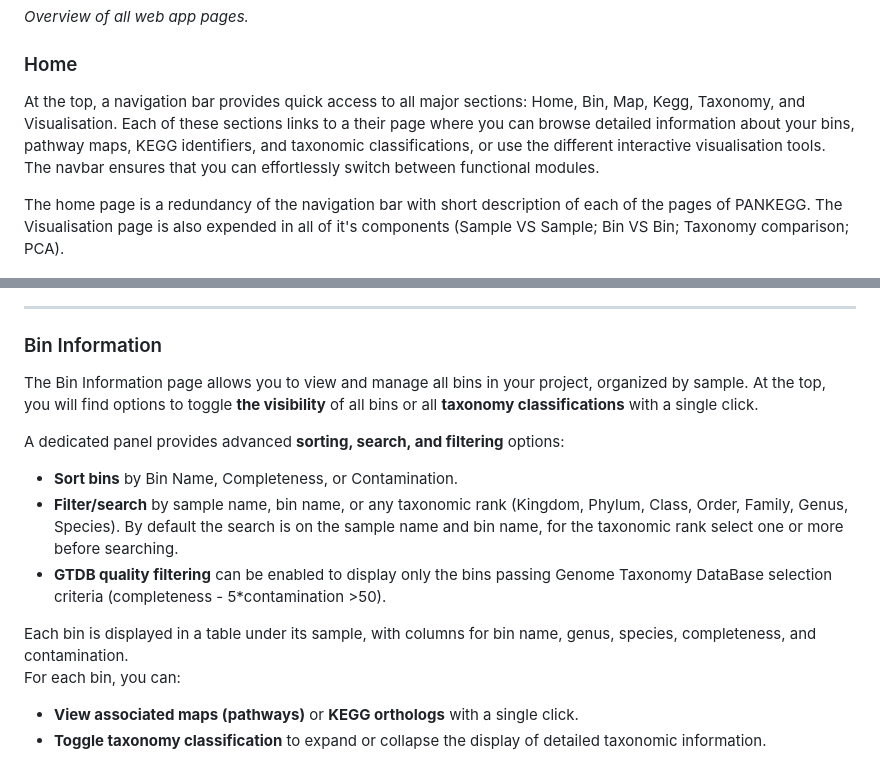
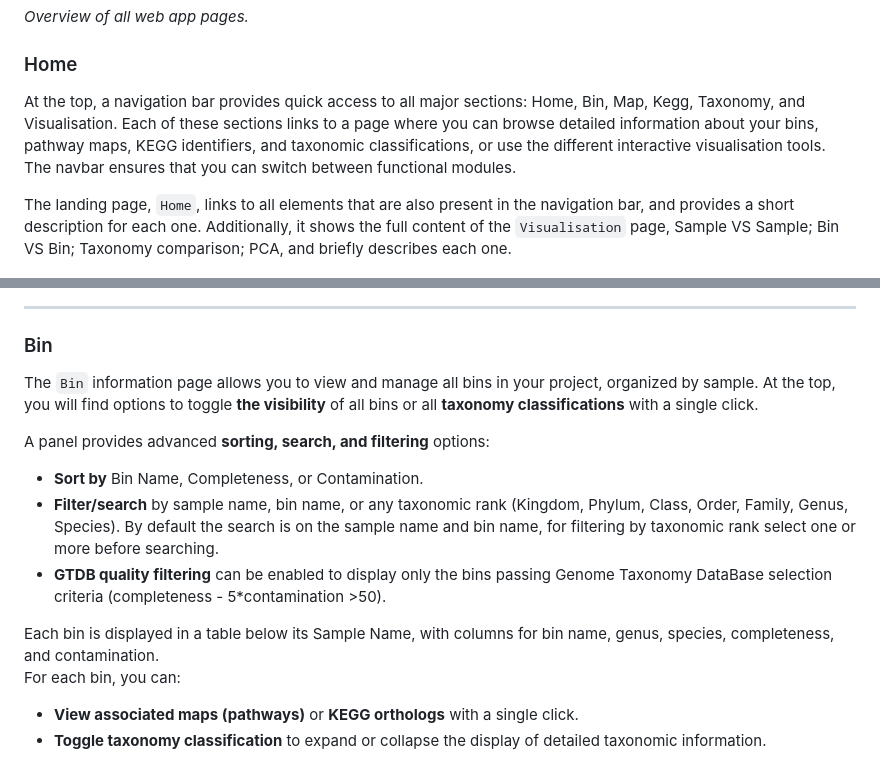
Before and after one commit to amrei-bp/PANKEGG, a Markdown page: README.md, 2 parts joined by grey strips. GitHub-like rendering.

Commit message:
edited text until Map

```diff
--- a/README.md
+++ b/README.md
@@ -552,26 +552,26 @@ For more details or troubleshooting, see the [Reporting Bugs & Contributing](#re
 
 ### Home
 
-At the top, a navigation bar provides quick access to all major sections: Home, Bin, Map, Kegg, Taxonomy, and Visualisation. Each of these sections links to a their page where you can browse detailed information about your bins, pathway maps, KEGG identifiers, and taxonomic classifications, or use the different interactive visualisation tools. The navbar ensures that you can effortlessly switch between functional modules.
+At the top, a navigation bar provides quick access to all major sections: Home, Bin, Map, Kegg, Taxonomy, and Visualisation. Each of these sections links to a page where you can browse detailed information about your bins, pathway maps, KEGG identifiers, and taxonomic classifications, or use the different interactive visualisation tools. The navbar ensures that you can switch between functional modules.
 
-The home page is a redundancy of the navigation bar with short description of each of the pages of PANKEGG. The Visualisation page is also expended in all of it's components (Sample VS Sample; Bin VS Bin; Taxonomy comparison; PCA).
+The landing page, `Home`, links to all elements that are also present in the navigation bar, and provides a short description for each one. Additionally, it shows the full content of the `Visualisation` page, Sample VS Sample; Bin VS Bin; Taxonomy comparison; PCA, and briefly describes each one.
 
 ![Figure: Home Page Example](figures/1.home.png)
 
 
 ---
 
-### Bin Information
+### Bin
 
-The Bin Information page allows you to view and manage all bins in your project, organized by sample. At the top, you will find options to toggle **the visibility** of all bins or all **taxonomy classifications** with a single click.
+The `Bin` information page allows you to view and manage all bins in your project, organized by sample. At the top, you will find options to toggle **the visibility** of all bins or all **taxonomy classifications** with a single click.
 
-A dedicated panel provides advanced **sorting, search, and filtering** options:
-- **Sort bins** by Bin Name, Completeness, or Contamination.
-- **Filter/search** by sample name, bin name, or any taxonomic rank (Kingdom, Phylum, Class, Order, Family, Genus, Species). By default the search is on the sample name and bin name, for the taxonomic rank select one or more before searching.
+A panel provides advanced **sorting, search, and filtering** options:
+- **Sort by** Bin Name, Completeness, or Contamination.
+- **Filter/search** by sample name, bin name, or any taxonomic rank (Kingdom, Phylum, Class, Order, Family, Genus, Species). By default the search is on the sample name and bin name, for filtering by taxonomic rank select one or more before searching.
 - **GTDB quality filtering** can be enabled to display only the bins passing Genome Taxonomy DataBase selection criteria (completeness - 5*contamination >50).
 
 
-Each bin is displayed in a table under its sample, with columns for bin name, genus, species, completeness, and contamination.
+Each bin is displayed in a table below its Sample Name, with columns for bin name, genus, species, completeness, and contamination.
 For each bin, you can:
 - **View associated maps (pathways)** or **KEGG orthologs** with a single click.
 - **Toggle taxonomy classification** to expand or collapse the display of detailed taxonomic information.
```
